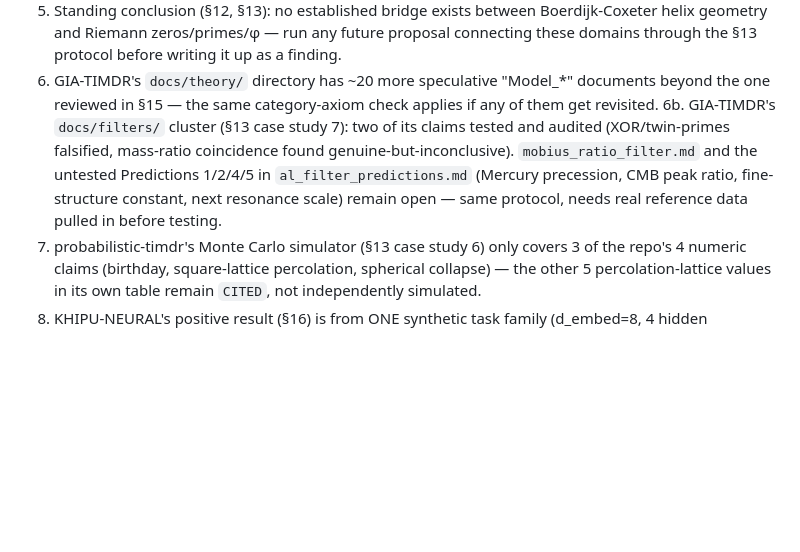
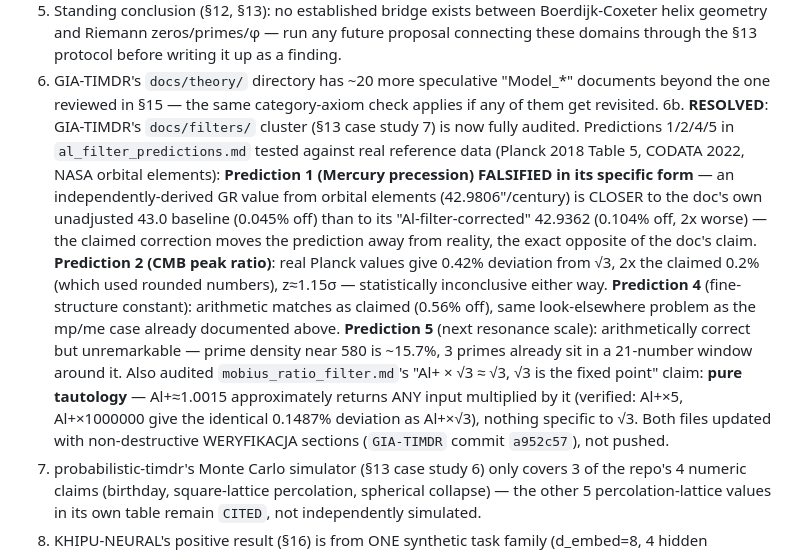
Before and after one commit to jbackk-lang/GIA-TIMDR, a Markdown page: timdr-signal-framework-SKILL.md, the part around the change. GitHub-like rendering; blank space fills up the shorter version.

```diff
--- a/timdr-signal-framework-SKILL.md
+++ b/timdr-signal-framework-SKILL.md
@@ -904,13 +904,28 @@ already lives in the sections they point back to.
 6. GIA-TIMDR's `docs/theory/` directory has ~20 more speculative "Model_*"
    documents beyond the one reviewed in §15 — the same category-axiom check
    applies if any of them get revisited.
-6b. GIA-TIMDR's `docs/filters/` cluster (§13 case study 7): two of its
-   claims tested and audited (XOR/twin-primes falsified, mass-ratio
-   coincidence found genuine-but-inconclusive). `mobius_ratio_filter.md`
-   and the untested Predictions 1/2/4/5 in `al_filter_predictions.md`
-   (Mercury precession, CMB peak ratio, fine-structure constant, next
-   resonance scale) remain open — same protocol, needs real reference
-   data pulled in before testing.
+6b. **RESOLVED**: GIA-TIMDR's `docs/filters/` cluster (§13 case study 7)
+   is now fully audited. Predictions 1/2/4/5 in `al_filter_predictions.md`
+   tested against real reference data (Planck 2018 Table 5, CODATA 2022,
+   NASA orbital elements): **Prediction 1 (Mercury precession) FALSIFIED
+   in its specific form** — an independently-derived GR value from orbital
+   elements (42.9806"/century) is CLOSER to the doc's own unadjusted 43.0
+   baseline (0.045% off) than to its "Al-filter-corrected" 42.9362
+   (0.104% off, 2x worse) — the claimed correction moves the prediction
+   away from reality, the exact opposite of the doc's claim. **Prediction
+   2 (CMB peak ratio)**: real Planck values give 0.42% deviation from √3,
+   2x the claimed 0.2% (which used rounded numbers), z≈1.15σ —
+   statistically inconclusive either way. **Prediction 4** (fine-structure
+   constant): arithmetic matches as claimed (0.56% off), same
+   look-elsewhere problem as the mp/me case already documented above.
+   **Prediction 5** (next resonance scale): arithmetically correct but
+   unremarkable — prime density near 580 is ~15.7%, 3 primes already sit
+   in a 21-number window around it. Also audited `mobius_ratio_filter.md`'s
+   "Al+ × √3 ≈ √3, √3 is the fixed point" claim: **pure tautology** —
+   Al+≈1.0015 approximately returns ANY input multiplied by it (verified:
+   Al+×5, Al+×1000000 give the identical 0.1487% deviation as Al+×√3),
+   nothing specific to √3. Both files updated with non-destructive
+   WERYFIKACJA sections (`GIA-TIMDR` commit `a952c57`), not pushed.
 7. probabilistic-timdr's Monte Carlo simulator (§13 case study 6) only
    covers 3 of the repo's 4 numeric claims (birthday, square-lattice
    percolation, spherical collapse) — the other 5 percolation-lattice values
```
